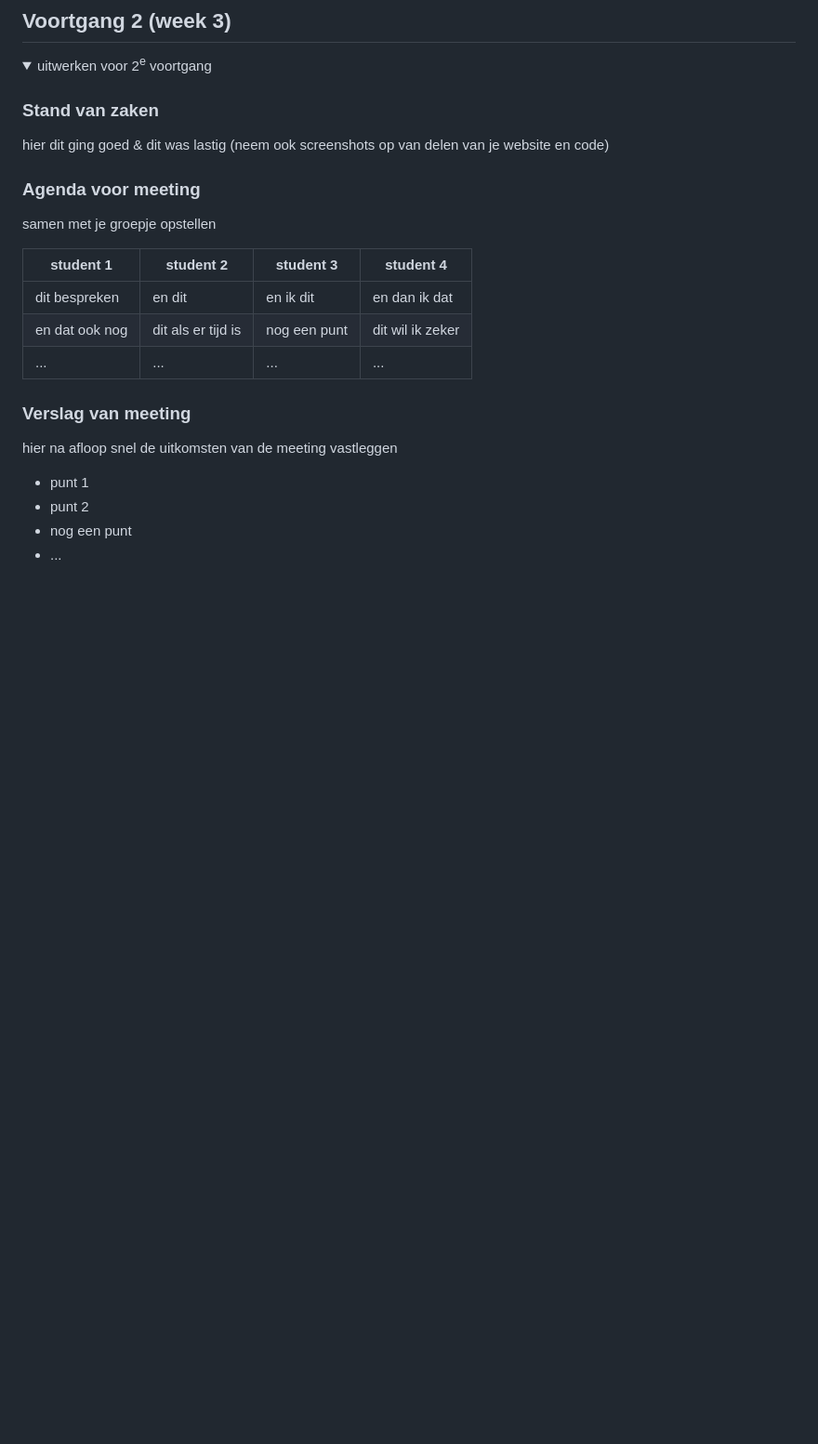
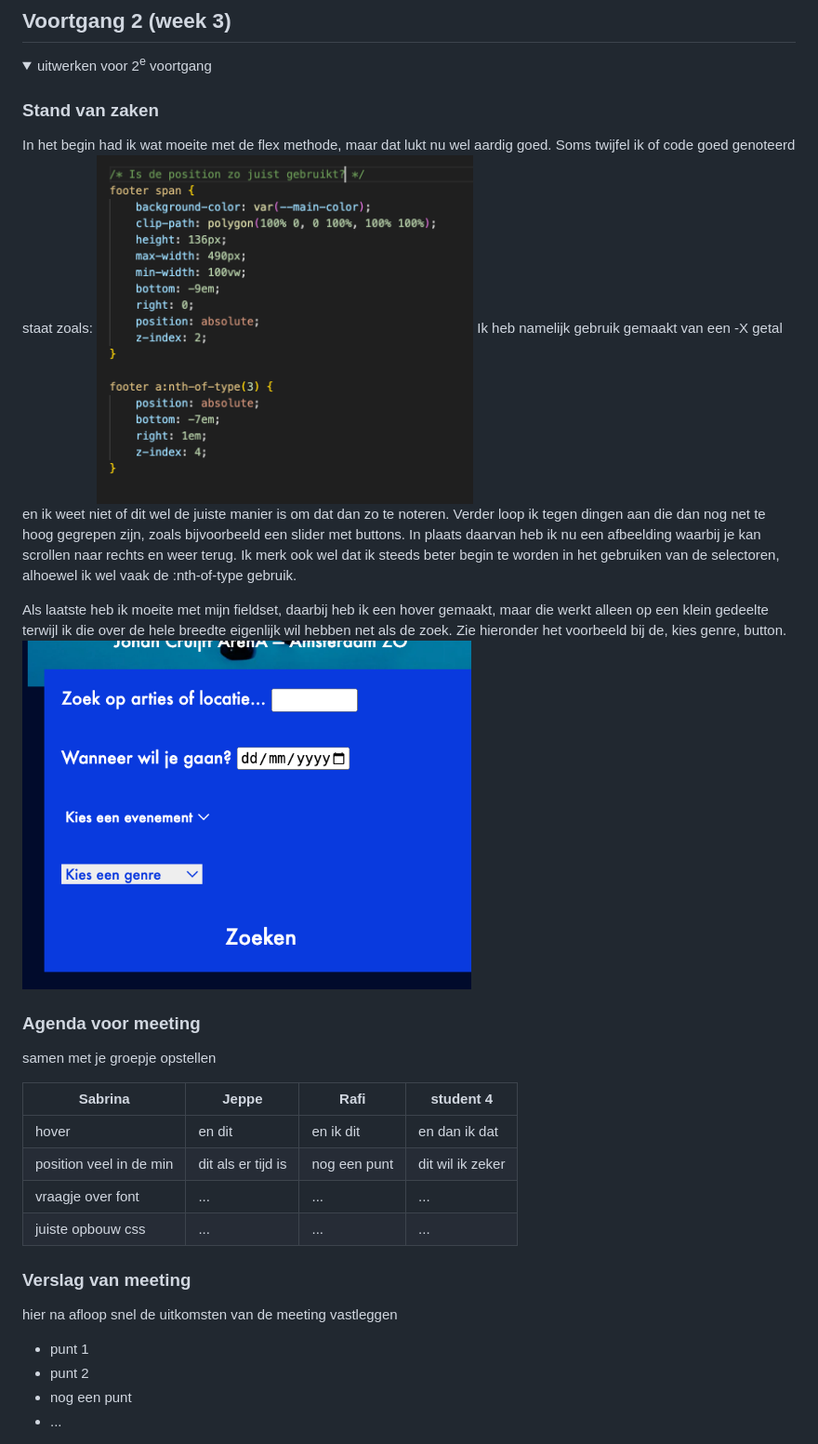
Before and after one commit to sabrinaz35/blok-web-sabrina, a Markdown page: README.md, the part around the change. Shown: that part at 93% size. Rendered like a GitHub page; pictures changed too: readme-images/hover-probleem-voortgang2.png (added), readme-images/screenshot-footer-voortgang2.png (added); folded sections open; blank space fills up the shorter version.

```diff
--- a/README.md
+++ b/README.md
@@ -176,18 +176,24 @@ een afbeelding is of een tekst. En de datum bij elke event nu een footer is of g
   <summary>uitwerken voor 2<sup>e</sup> voortgang</summary>
 
   ### Stand van zaken
-  hier dit ging goed & dit was lastig (neem ook screenshots op van delen van je website en code)
+In het begin had ik wat moeite met de flex methode, maar dat lukt nu wel aardig goed. Soms twijfel ik of code goed genoteerd staat zoals:
+   <img src="readme-images/screenshot-footer-voortgang2.png" height="375px" alt="Screenshot code een position pagina.">
+Ik heb namelijk gebruik gemaakt van een -X getal en ik weet niet of dit wel de juiste manier is om dat dan zo te noteren.
+Verder loop ik tegen dingen aan die dan nog net te hoog gegrepen zijn, zoals bijvoorbeeld een slider met buttons. In plaats daarvan heb ik nu een afbeelding waarbij je kan scrollen naar rechts en weer terug.
+Ik merk ook wel dat ik steeds beter begin te worden in het gebruiken van de selectoren, alhoewel ik wel vaak de :nth-of-type gebruik.
 
+Als laatste heb ik moeite met mijn fieldset, daarbij heb ik een hover gemaakt, maar die werkt alleen op een klein gedeelte terwijl ik die over de hele breedte eigenlijk wil hebben net als de zoek. Zie hieronder het voorbeeld bij de, kies genre, button.
+ <img src="readme-images/hover-probleem-voortgang2.png" height="375px" alt="Screenshot code een van de hover homepagina.">
 
   ### Agenda voor meeting
   samen met je groepje opstellen
 
-  | student 1      | student 2          | student 3    | student 4        |
-  | ---            | ---                | ---          | ---              |
-  | dit bespreken  | en dit             | en ik dit    | en dan ik dat    |
-  | en dat ook nog | dit als er tijd is | nog een punt | dit wil ik zeker |
-  | ...            | ...                | ...          | ...              |
-
+  |Sabrina                 | Jeppe              | Rafi         | student 4        |
+  | ---                    | ---                | ---          | ---              |
+  | hover                  | en dit             | en ik dit    | en dan ik dat    |
+  | position veel in de min| dit als er tijd is | nog een punt | dit wil ik zeker |
+  | vraagje over font      | ...                | ...          | ...              |
+  | juiste opbouw css      | ...                | ...          | ...              |
 
   ### Verslag van meeting
   hier na afloop snel de uitkomsten van de meeting vastleggen
```
Also changed, not shown: 3 other files.
